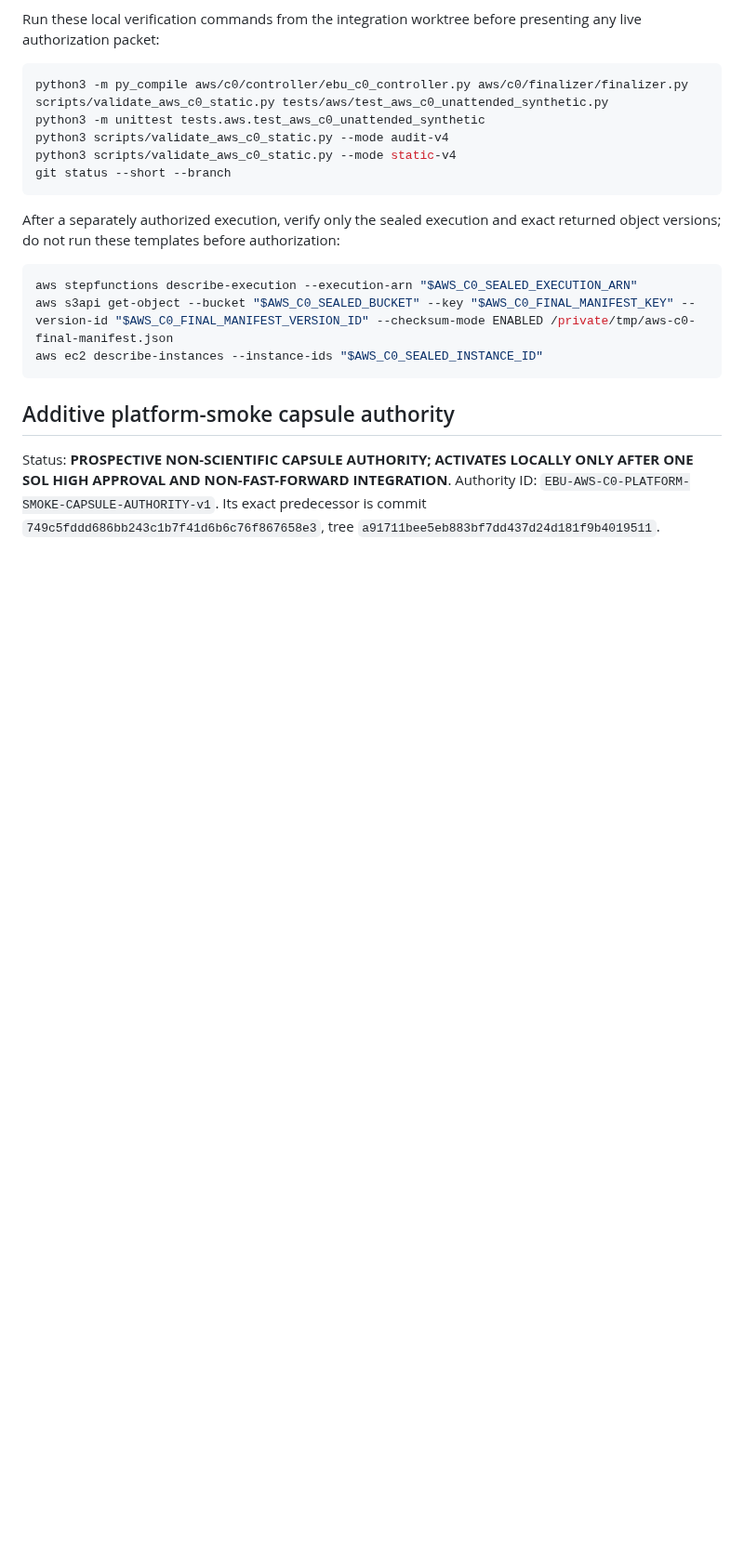
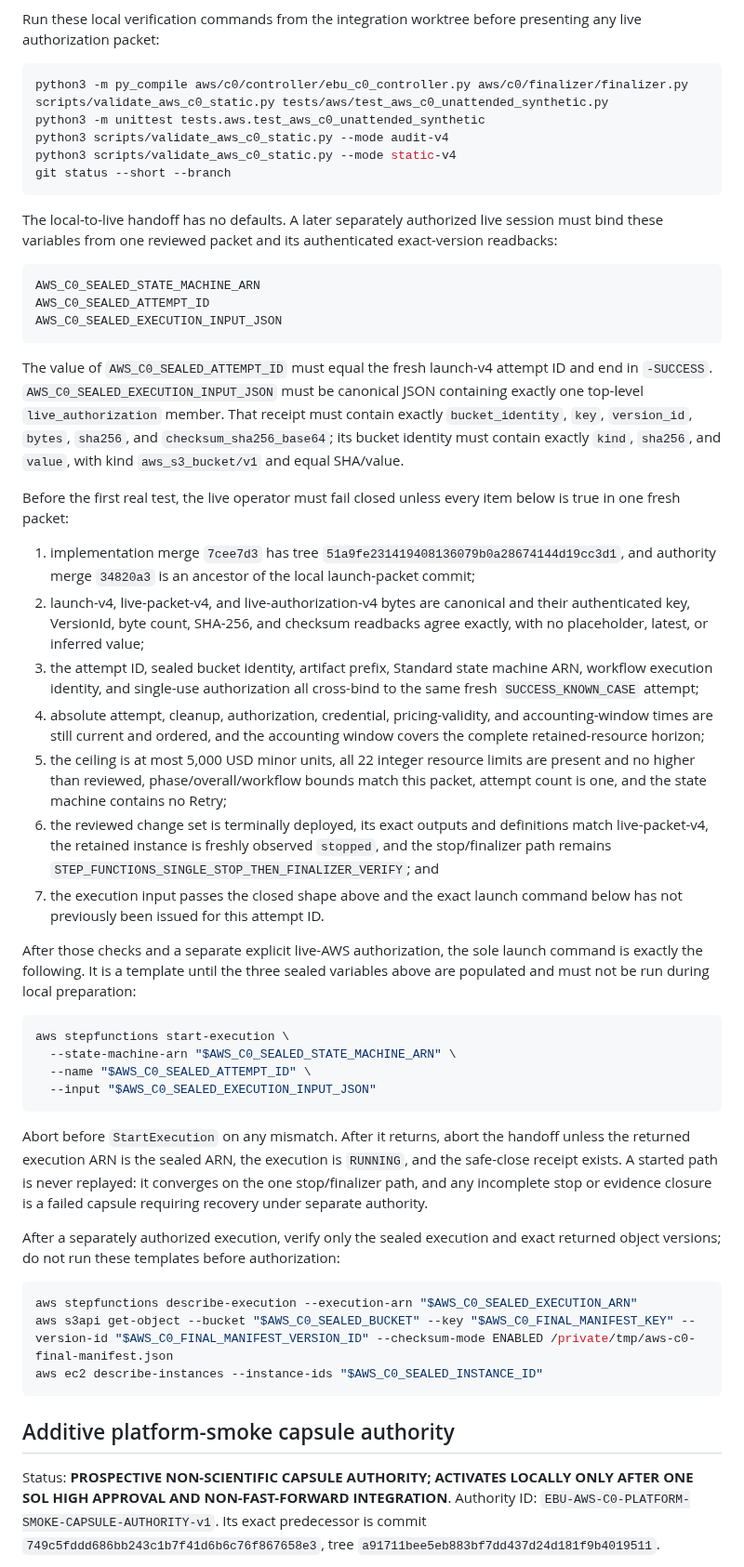
Before and after one commit to konrazem/ebu, a Markdown page: aws/c0/README.md, the part around one of its changes. Shown at 93% size. Rendered like a GitHub page; blank space fills up the shorter version.

Commit message:
docs(aws-c0): finalize authorized smoke launch packet

````diff
--- a/aws/c0/README.md
+++ b/aws/c0/README.md
@@ -145,6 +152,66 @@ python3 scripts/validate_aws_c0_static.py --mode audit-v4
 python3 scripts/validate_aws_c0_static.py --mode static-v4
 git status --short --branch
 ```
+
+The local-to-live handoff has no defaults. A later separately authorized live
+session must bind these variables from one reviewed packet and its authenticated
+exact-version readbacks:
+
+```text
+AWS_C0_SEALED_STATE_MACHINE_ARN
+AWS_C0_SEALED_ATTEMPT_ID
+AWS_C0_SEALED_EXECUTION_INPUT_JSON
+```
+
+The value of `AWS_C0_SEALED_ATTEMPT_ID` must equal the fresh launch-v4 attempt
+ID and end in `-SUCCESS`. `AWS_C0_SEALED_EXECUTION_INPUT_JSON` must be canonical
+JSON containing exactly one top-level `live_authorization` member. That receipt
+must contain exactly `bucket_identity`, `key`, `version_id`, `bytes`, `sha256`,
+and `checksum_sha256_base64`; its bucket identity must contain exactly `kind`,
+`sha256`, and `value`, with kind `aws_s3_bucket/v1` and equal SHA/value.
+
+Before the first real test, the live operator must fail closed unless every item
+below is true in one fresh packet:
+
+1. implementation merge `7cee7d3` has tree
+   `51a9fe231419408136079b0a28674144d19cc3d1`, and authority merge `34820a3`
+   is an ancestor of the local launch-packet commit;
+2. launch-v4, live-packet-v4, and live-authorization-v4 bytes are canonical and
+   their authenticated key, VersionId, byte count, SHA-256, and checksum
+   readbacks agree exactly, with no placeholder, latest, or inferred value;
+3. the attempt ID, sealed bucket identity, artifact prefix, Standard state
+   machine ARN, workflow execution identity, and single-use authorization all
+   cross-bind to the same fresh `SUCCESS_KNOWN_CASE` attempt;
+4. absolute attempt, cleanup, authorization, credential, pricing-validity, and
+   accounting-window times are still current and ordered, and the accounting
+   window covers the complete retained-resource horizon;
+5. the ceiling is at most 5,000 USD minor units, all 22 integer resource limits
+   are present and no higher than reviewed, phase/overall/workflow bounds match
+   this packet, attempt count is one, and the state machine contains no Retry;
+6. the reviewed change set is terminally deployed, its exact outputs and
+   definitions match live-packet-v4, the retained instance is freshly observed
+   `stopped`, and the stop/finalizer path remains
+   `STEP_FUNCTIONS_SINGLE_STOP_THEN_FINALIZER_VERIFY`; and
+7. the execution input passes the closed shape above and the exact launch
+   command below has not previously been issued for this attempt ID.
+
+After those checks and a separate explicit live-AWS authorization, the sole
+launch command is exactly the following. It is a template until the three
+sealed variables above are populated and must not be run during local
+preparation:
+
+```sh
+aws stepfunctions start-execution \
+  --state-machine-arn "$AWS_C0_SEALED_STATE_MACHINE_ARN" \
+  --name "$AWS_C0_SEALED_ATTEMPT_ID" \
+  --input "$AWS_C0_SEALED_EXECUTION_INPUT_JSON"
+```
+
+Abort before `StartExecution` on any mismatch. After it returns, abort the
+handoff unless the returned execution ARN is the sealed ARN, the execution is
+`RUNNING`, and the safe-close receipt exists. A started path is never replayed:
+it converges on the one stop/finalizer path, and any incomplete stop or evidence
+closure is a failed capsule requiring recovery under separate authority.
 
 After a separately authorized execution, verify only the sealed execution and
 exact returned object versions; do not run these templates before authorization:
````
Also changed, not shown: other parts of aws/c0/README.md (+25 -12 lines).
